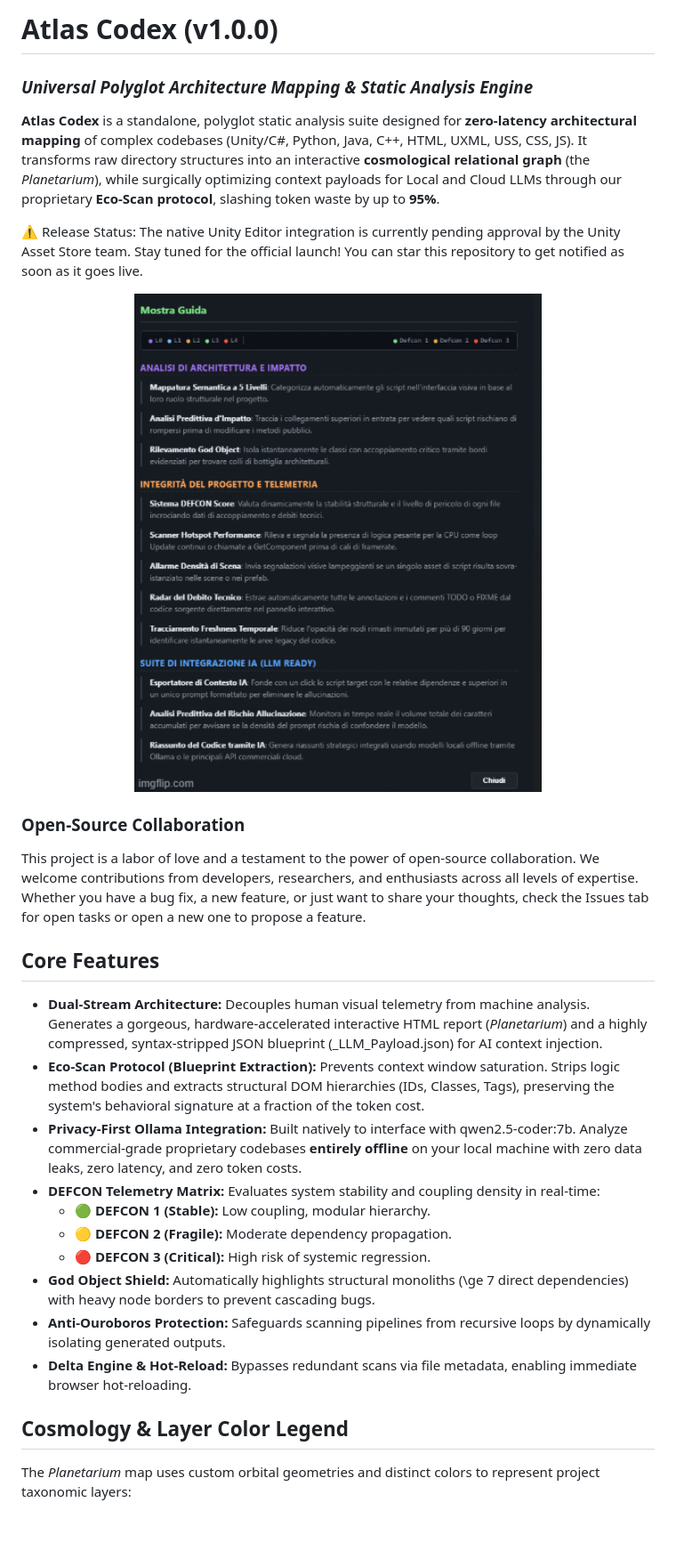
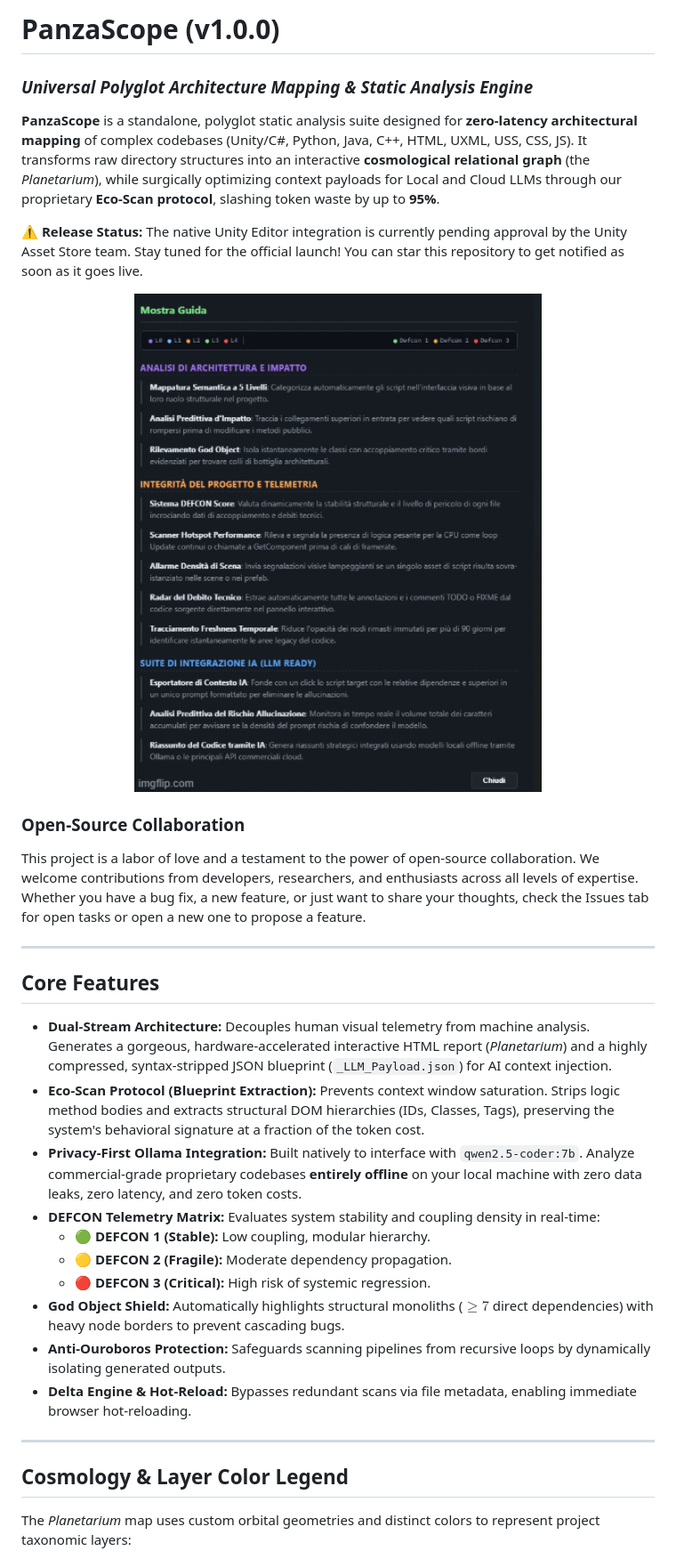
Before and after one commit to Panzadabira/AtlasCodex, a Markdown page: README.md, the part around one of its changes. Shown at 89% size. GitHub-like rendering; blank space fills up the shorter version.

```diff
--- a/README.md
+++ b/README.md
@@ -1,8 +1,8 @@
-# Atlas Codex (v1.0.0)
+# PanzaScope (v1.0.0)
 ### *Universal Polyglot Architecture Mapping & Static Analysis Engine*
-**Atlas Codex** is a standalone, polyglot static analysis suite designed for **zero-latency architectural mapping** of complex codebases (Unity/C#, Python, Java, C++, HTML, UXML, USS, CSS, JS). It transforms raw directory structures into an interactive **cosmological relational graph** (the *Planetarium*), while surgically optimizing context payloads for Local and Cloud LLMs through our proprietary **Eco-Scan protocol**, slashing token waste by up to **95%**.
 
-⚠️ Release Status: The native Unity Editor integration is currently pending approval by the Unity Asset Store team. Stay tuned for the official launch! You can star this repository to get notified as soon as it goes live.
+**PanzaScope** is a standalone, polyglot static analysis suite designed for **zero-latency architectural mapping** of complex codebases (Unity/C#, Python, Java, C++, HTML, UXML, USS, CSS, JS). It transforms raw directory structures into an interactive **cosmological relational graph** (the *Planetarium*), while surgically optimizing context payloads for Local and Cloud LLMs through our proprietary **Eco-Scan protocol**, slashing token waste by up to **95%**.
 
+⚠️ **Release Status:** The native Unity Editor integration is currently pending approval by the Unity Asset Store team. Stay tuned for the official launch! You can star this repository to get notified as soon as it goes live.
 
 <p align="center">
@@ -11,16 +11,24 @@
 
 ### Open-Source Collaboration
 This project is a labor of love and a testament to the power of open-source collaboration. We welcome contributions from developers, researchers, and enthusiasts across all levels of expertise. Whether you have a bug fix, a new feature, or just want to share your thoughts, check the Issues tab for open tasks or open a new one to propose a feature.
+
+---
+
 ## Core Features
- * **Dual-Stream Architecture:** Decouples human visual telemetry from machine analysis. Generates a gorgeous, hardware-accelerated interactive HTML report (*Planetarium*) and a highly compressed, syntax-stripped JSON blueprint (_LLM_Payload.json) for AI context injection.
- * **Eco-Scan Protocol (Blueprint Extraction):** Prevents context window saturation. Strips logic method bodies and extracts structural DOM hierarchies (IDs, Classes, Tags), preserving the system's behavioral signature at a fraction of the token cost.
- * **Privacy-First Ollama Integration:** Built natively to interface with qwen2.5-coder:7b. Analyze commercial-grade proprietary codebases **entirely offline** on your local machine with zero data leaks, zero latency, and zero token costs.
- * **DEFCON Telemetry Matrix:** Evaluates system stability and coupling density in real-time:
-   * 🟢 **DEFCON 1 (Stable):** Low coupling, modular hierarchy.
-   * 🟡 **DEFCON 2 (Fragile):** Moderate dependency propagation.
-   * 🔴 **DEFCON 3 (Critical):** High risk of systemic regression.
- * **God Object Shield:** Automatically highlights structural monoliths (\ge 7 direct dependencies) with heavy node borders to prevent cascading bugs.
- * **Anti-Ouroboros Protection:** Safeguards scanning pipelines from recursive loops by dynamically isolating generated outputs.
- * **Delta Engine & Hot-Reload:** Bypasses redundant scans via file metadata, enabling immediate browser hot-reloading.
+
+* **Dual-Stream Architecture:** Decouples human visual telemetry from machine analysis. Generates a gorgeous, hardware-accelerated interactive HTML report (*Planetarium*) and a highly compressed, syntax-stripped JSON blueprint (`_LLM_Payload.json`) for AI context injection.
+* **Eco-Scan Protocol (Blueprint Extraction):** Prevents context window saturation. Strips logic method bodies and extracts structural DOM hierarchies (IDs, Classes, Tags), preserving the system's behavioral signature at a fraction of the token cost.
+* **Privacy-First Ollama Integration:** Built natively to interface with `qwen2.5-coder:7b`. Analyze commercial-grade proprietary codebases **entirely offline** on your local machine with zero data leaks, zero latency, and zero token costs.
+* **DEFCON Telemetry Matrix:** Evaluates system stability and coupling density in real-time:
+  * 🟢 **DEFCON 1 (Stable):** Low coupling, modular hierarchy.
+  * 🟡 **DEFCON 2 (Fragile):** Moderate dependency propagation.
+  * 🔴 **DEFCON 3 (Critical):** High risk of systemic regression.
+* **God Object Shield:** Automatically highlights structural monoliths ($\ge 7$ direct dependencies) with heavy node borders to prevent cascading bugs.
+* **Anti-Ouroboros Protection:** Safeguards scanning pipelines from recursive loops by dynamically isolating generated outputs.
+* **Delta Engine & Hot-Reload:** Bypasses redundant scans via file metadata, enabling immediate browser hot-reloading.
+
+---
+
 ## Cosmology & Layer Color Legend
+
 The *Planetarium* map uses custom orbital geometries and distinct colors to represent project taxonomic layers:
```
Also changed, not shown: other parts of README.md (+47 -40 lines).
